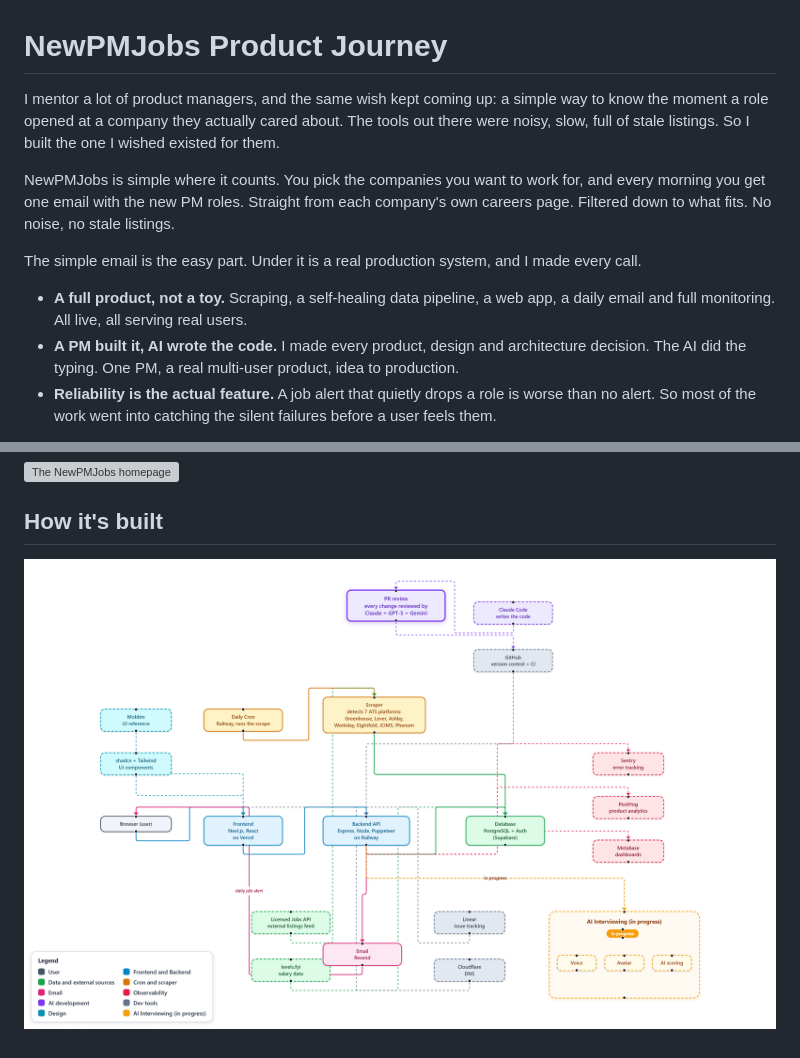
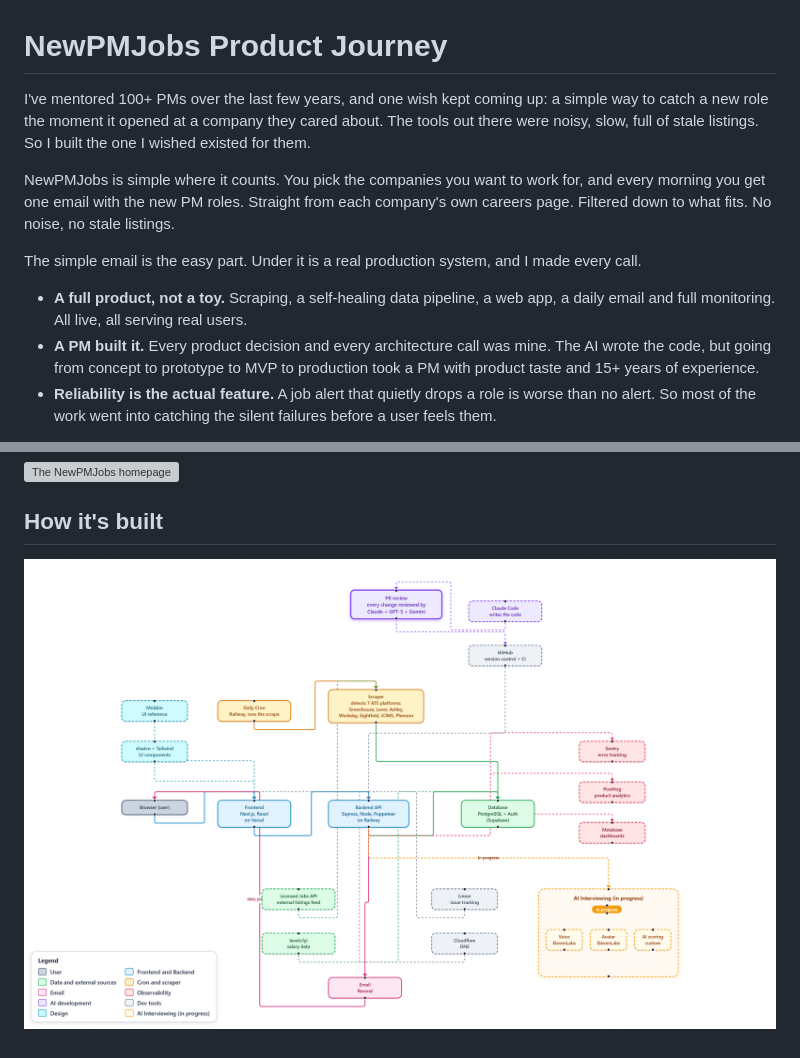
Before and after one commit to ViktoriousLLC/newpmjobs-product-journey, a Markdown page: README.md, 2 parts joined by grey strips. Rendered like a GitHub page; pictures changed too: images/architecture-reactflow.png; grey boxes are pictures that could not be loaded.

```diff
--- a/README.md
+++ b/README.md
@@ -1,13 +1,13 @@
 # NewPMJobs Product Journey
 
-I mentor a lot of product managers, and the same wish kept coming up: a simple way to know the moment a role opened at a company they actually cared about. The tools out there were noisy, slow, full of stale listings. So I built the one I wished existed for them.
+I've mentored 100+ PMs over the last few years, and one wish kept coming up: a simple way to catch a new role the moment it opened at a company they cared about. The tools out there were noisy, slow, full of stale listings. So I built the one I wished existed for them.
 
 NewPMJobs is simple where it counts. You pick the companies you want to work for, and every morning you get one email with the new PM roles. Straight from each company's own careers page. Filtered down to what fits. No noise, no stale listings.
 
 The simple email is the easy part. Under it is a real production system, and I made every call.
 
 - **A full product, not a toy.** Scraping, a self-healing data pipeline, a web app, a daily email and full monitoring. All live, all serving real users.
-- **A PM built it, AI wrote the code.** I made every product, design and architecture decision. The AI did the typing. One PM, a real multi-user product, idea to production.
+- **A PM built it.** Every product decision and every architecture call was mine. The AI wrote the code, but going from concept to prototype to MVP to production took a PM with product taste and 15+ years of experience.
 - **Reliability is the actual feature.** A job alert that quietly drops a role is worse than no alert. So most of the work went into catching the silent failures before a user feels them.
 
 The numbers: more than 5,000 PM roles tracked across 519 companies on 7 hiring platforms, and 150+ users and counting.
```
Also changed, not shown: 1 other file.
